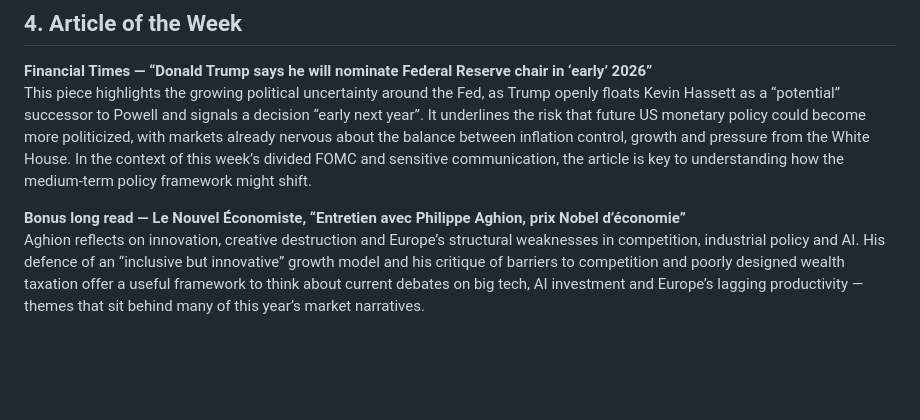
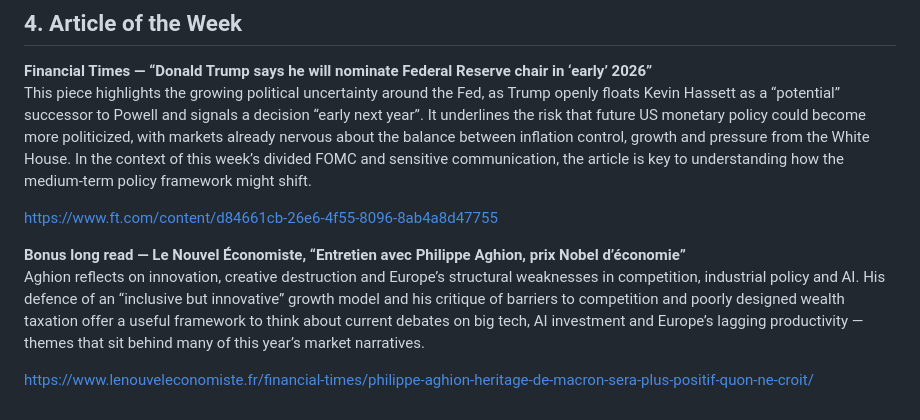
Before and after one commit to Raydotcom/Weekly-Newsletter, a Markdown page: 2025/Week_49_01-05_Dec_2025.md, the part around the change. GitHub-like rendering; blank space fills up the shorter version.

Commit message:
Add article links on Fed and economic insights
Added links to articles discussing political uncertainty around the Federal Reserve and an interview with economist Philippe Aghion.

```diff
--- a/2025/Week_49_01-05_Dec_2025.md
+++ b/2025/Week_49_01-05_Dec_2025.md
@@ -55,5 +55,9 @@ Shutdown-delayed JOLTS data will give the market a clearer picture of hirings, l
 **Financial Times — “Donald Trump says he will nominate Federal Reserve chair in ‘early’ 2026”**
 This piece highlights the growing political uncertainty around the Fed, as Trump openly floats Kevin Hassett as a “potential” successor to Powell and signals a decision “early next year”. It underlines the risk that future US monetary policy could become more politicized, with markets already nervous about the balance between inflation control, growth and pressure from the White House. In the context of this week’s divided FOMC and sensitive communication, the article is key to understanding how the medium-term policy framework might shift.
 
+https://www.ft.com/content/d84661cb-26e6-4f55-8096-8ab4a8d47755
+
 **Bonus long read — Le Nouvel Économiste, “Entretien avec Philippe Aghion, prix Nobel d’économie”**
 Aghion reflects on innovation, creative destruction and Europe’s structural weaknesses in competition, industrial policy and AI. His defence of an “inclusive but innovative” growth model and his critique of barriers to competition and poorly designed wealth taxation offer a useful framework to think about current debates on big tech, AI investment and Europe’s lagging productivity — themes that sit behind many of this year’s market narratives.
+
+https://www.lenouveleconomiste.fr/financial-times/philippe-aghion-heritage-de-macron-sera-plus-positif-quon-ne-croit/
```
